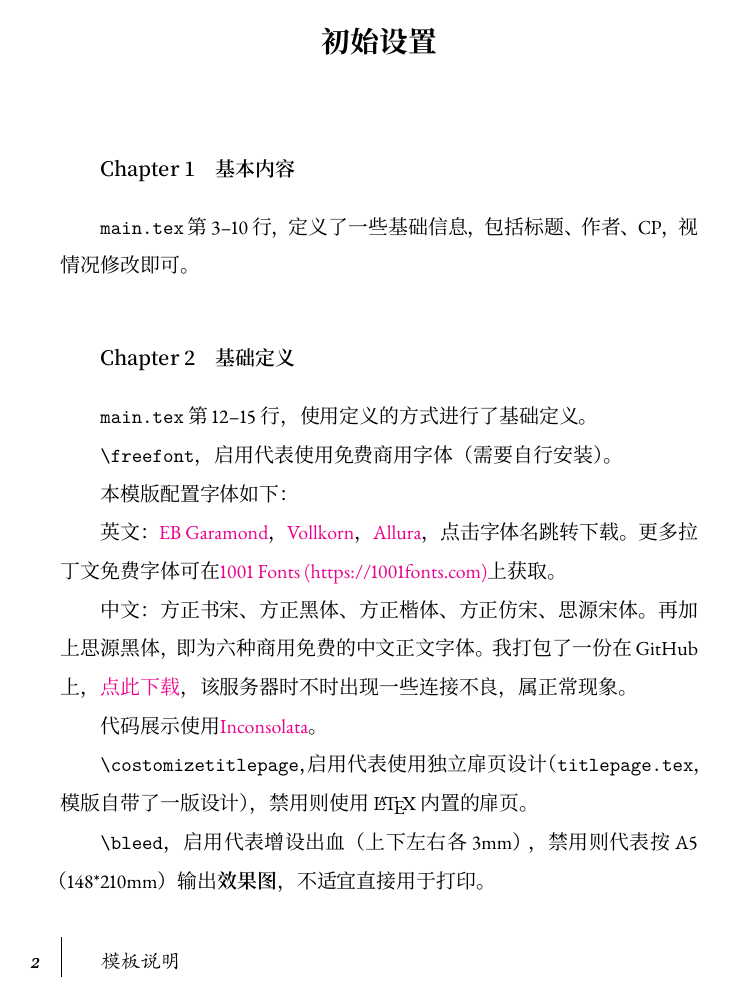
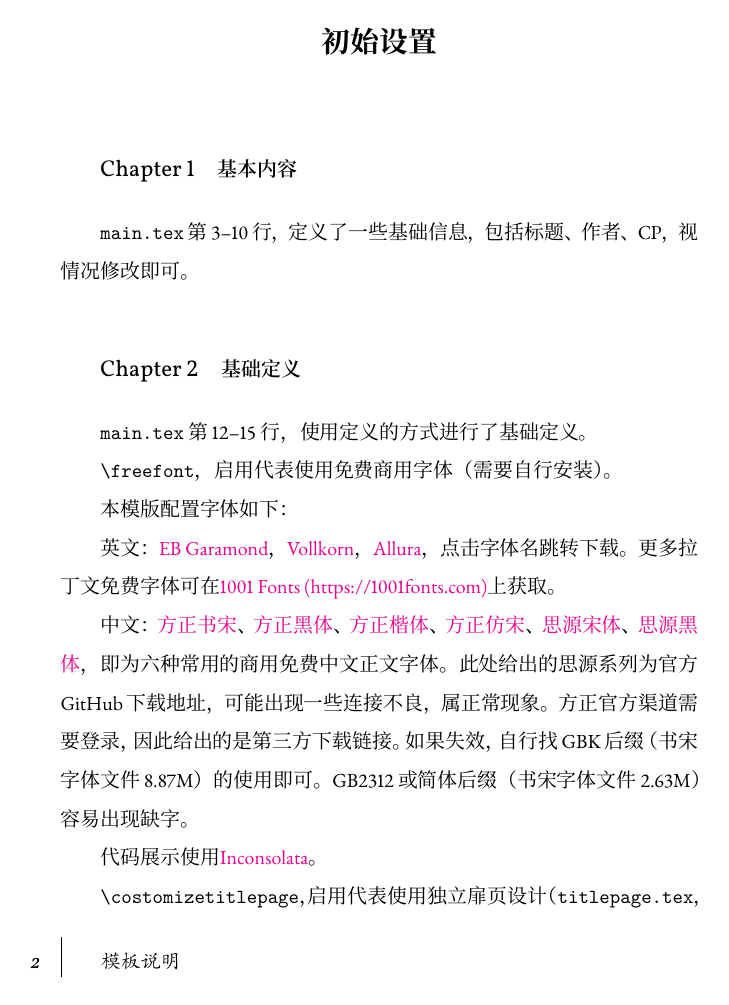
Before and after one commit to zhuty18/fanfiction-sample, a LaTeX book (main.tex, which reads formats.tex): page 4 of 22. The pictures show the PDF file main.pdf that the author committed with the source.

Commit message:
字体获取

```diff
--- a/formats.tex
+++ b/formats.tex
@@ -254,9 +254,9 @@
 
 % 章前注
 \newcommand{\prenotes}[1]{
-    \vspace{1.3\baselineskip}
+    \vspace{1.5\baselineskip}
     {\prenotefont #1}
-    \vspace{.2\baselineskip}
+    \vspace{.5\baselineskip}
 }
 % 章前注的参数
 \newlength{\chapterblank}
--- a/main.tex
+++ b/main.tex
@@ -56,7 +56,7 @@
 
 英文：\href{https://www.1001fonts.com/eb-garamond-font.html}{EB Garamond}，\href{https://www.1001fonts.com/vollkorn-font.html}{Vollkorn}，\href{https://www.1001fonts.com/allura-font.html}{Allura}，点击字体名跳转下载。更多拉丁文免费字体可在\href{https://1001fonts.com}{1001 Fonts (https://1001fonts.com)}上获取。
 
-中文：方正书宋、方正黑体、方正楷体、方正仿宋、思源宋体。再加上思源黑体，即为六种商用免费的中文正文字体。我打包了一份在GitHub上，\href{https://github.com/zhuty18/fanfiction-sample/releases/latest/download/fonts.zip}{点此下载}，该服务器时不时出现一些连接不良，属正常现象。
+中文：\href{https://www.fonts.net.cn/font-31610316242.html}{方正书宋}、\href{https://www.fonts.net.cn/font-31609167689.html}{方正黑体}、\href{https://www.fonts.net.cn/font-31607222283.html}{方正楷体}、\href{https://www.fonts.net.cn/font-31602268591.html}{方正仿宋}、\href{https://github.com/adobe-fonts/source-han-serif/releases/latest}{思源宋体}、\href{https://github.com/adobe-fonts/source-han-sans/releases/latest}{思源黑体}，即为六种常用的商用免费中文正文字体。此处给出的思源系列为官方GitHub下载地址，可能出现一些连接不良，属正常现象。方正官方渠道需要登录，因此给出的是第三方下载链接。如果失效，自行找GBK后缀（书宋字体文件8.87M）的使用即可。GB2312或简体后缀（书宋字体文件2.63M）容易出现缺字。
 
 代码展示使用\href{https://www.1001fonts.com/inconsolata-font.html}{Inconsolata}。
 
```
Also changed, not shown: test.tex (+10 -2 lines), main.pdf, test.pdf.
